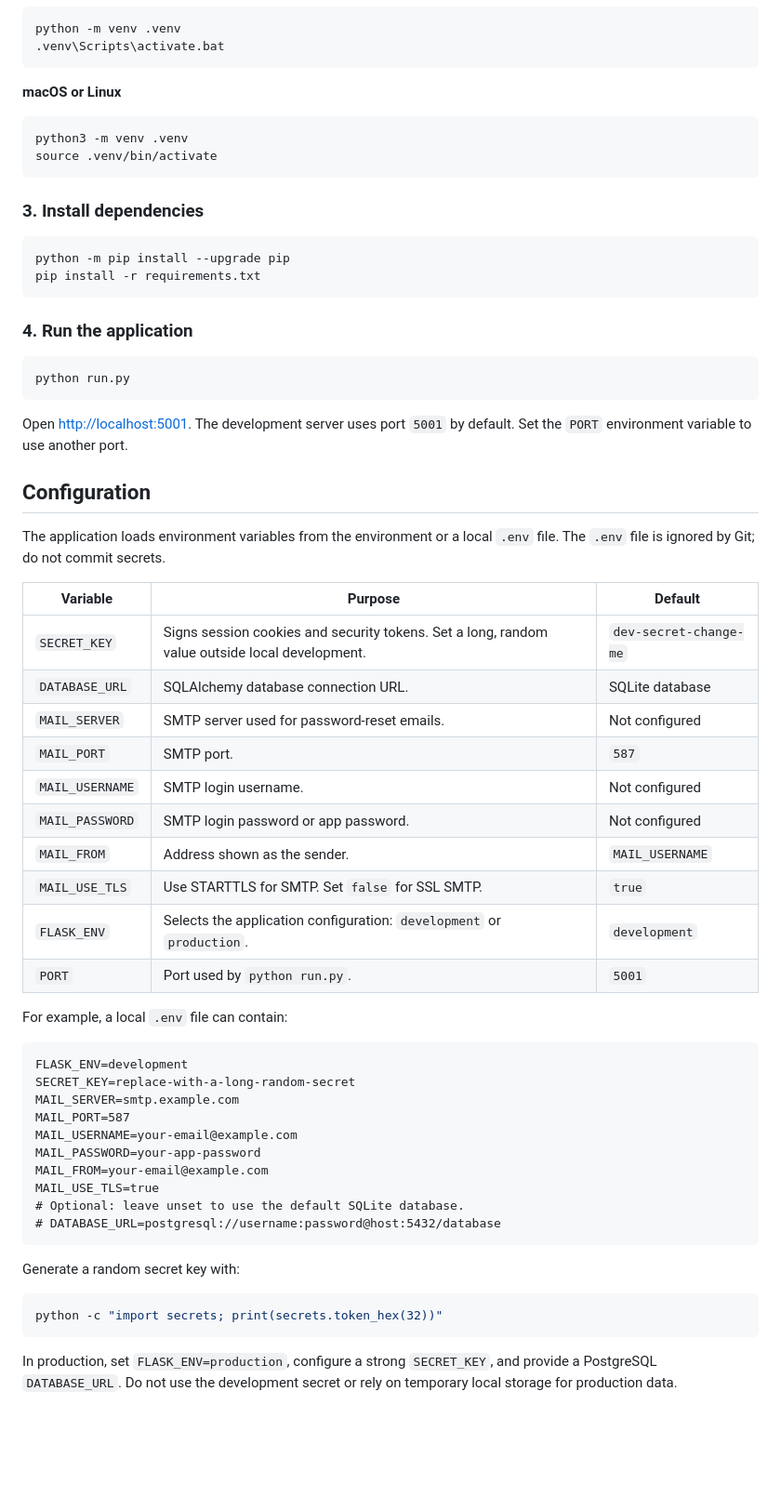
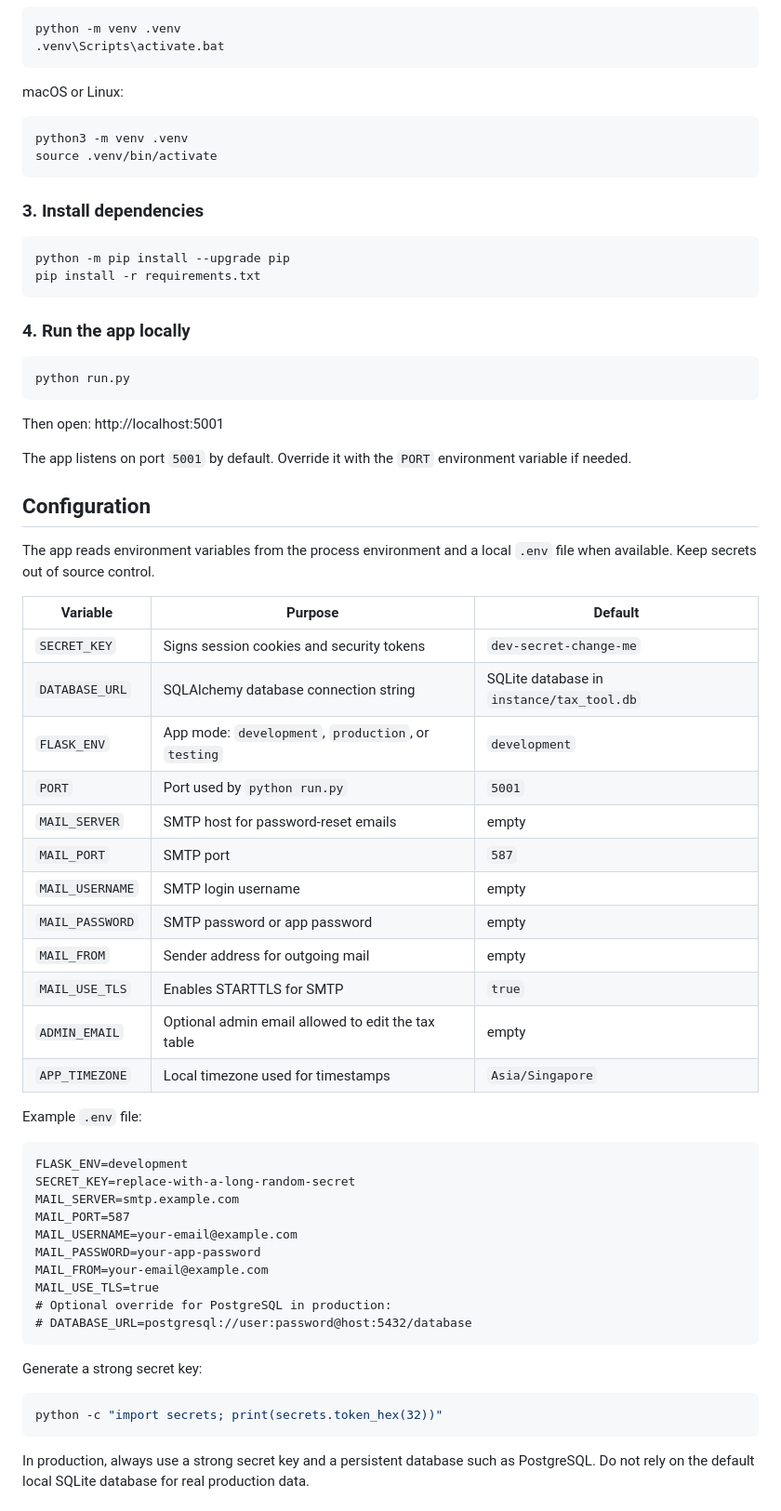
Before and after one commit to AlaizaNicoleCaranto/tax-computational-tool, a Markdown page: README.md, the part around one of its changes. Shown at 93% size. Rendered like a GitHub page; blank space fills up the shorter version.

````diff
--- a/README.md
+++ b/README.md
@@ -73,7 +78,7 @@ python -m venv .venv
 .venv\Scripts\activate.bat
 ```
 
-**macOS or Linux**
+macOS or Linux:
 
 ```bash
 python3 -m venv .venv
@@ -87,32 +92,36 @@ python -m pip install --upgrade pip
 pip install -r requirements.txt
 ```
 
-### 4. Run the application
+### 4. Run the app locally
 
 ```bash
 python run.py
 ```
 
-Open [http://localhost:5001](http://localhost:5001). The development server uses port `5001` by default. Set the `PORT` environment variable to use another port.
+Then open: http://localhost:5001
+
+The app listens on port `5001` by default. Override it with the `PORT` environment variable if needed.
 
 ## Configuration
 
-The application loads environment variables from the environment or a local `.env` file. The `.env` file is ignored by Git; do not commit secrets.
+The app reads environment variables from the process environment and a local `.env` file when available. Keep secrets out of source control.
 
 | Variable | Purpose | Default |
 | --- | --- | --- |
-| `SECRET_KEY` | Signs session cookies and security tokens. Set a long, random value outside local development. | `dev-secret-change-me` |
-| `DATABASE_URL` | SQLAlchemy database connection URL. | SQLite database |
-| `MAIL_SERVER` | SMTP server used for password-reset emails. | Not configured |
-| `MAIL_PORT` | SMTP port. | `587` |
-| `MAIL_USERNAME` | SMTP login username. | Not configured |
-| `MAIL_PASSWORD` | SMTP login password or app password. | Not configured |
-| `MAIL_FROM` | Address shown as the sender. | `MAIL_USERNAME` |
-| `MAIL_USE_TLS` | Use STARTTLS for SMTP. Set `false` for SSL SMTP. | `true` |
-| `FLASK_ENV` | Selects the application configuration: `development` or `production`. | `development` |
-| `PORT` | Port used by `python run.py`. | `5001` |
+| `SECRET_KEY` | Signs session cookies and security tokens | `dev-secret-change-me` |
+| `DATABASE_URL` | SQLAlchemy database connection string | SQLite database in `instance/tax_tool.db` |
+| `FLASK_ENV` | App mode: `development`, `production`, or `testing` | `development` |
+| `PORT` | Port used by `python run.py` | `5001` |
+| `MAIL_SERVER` | SMTP host for password-reset emails | empty |
+| `MAIL_PORT` | SMTP port | `587` |
+| `MAIL_USERNAME` | SMTP login username | empty |
+| `MAIL_PASSWORD` | SMTP password or app password | empty |
+| `MAIL_FROM` | Sender address for outgoing mail | empty |
+| `MAIL_USE_TLS` | Enables STARTTLS for SMTP | `true` |
+| `ADMIN_EMAIL` | Optional admin email allowed to edit the tax table | empty |
+| `APP_TIMEZONE` | Local timezone used for timestamps | `Asia/Singapore` |
 
-For example, a local `.env` file can contain:
+Example `.env` file:
 
 ```dotenv
 FLASK_ENV=development
@@ -123,15 +132,15 @@ MAIL_USERNAME=your-email@example.com
 MAIL_PASSWORD=your-app-password
 MAIL_FROM=your-email@example.com
 MAIL_USE_TLS=true
-# Optional: leave unset to use the default SQLite database.
-# DATABASE_URL=postgresql://username:password@host:5432/database
+# Optional override for PostgreSQL in production:
+# DATABASE_URL=postgresql://user:password@host:5432/database
 ```
 
-Generate a random secret key with:
+Generate a strong secret key:
 
 ```bash
 python -c "import secrets; print(secrets.token_hex(32))"
 ```
 
-In production, set `FLASK_ENV=production`, configure a strong `SECRET_KEY`, and provide a PostgreSQL `DATABASE_URL`. Do not use the development secret or rely on temporary local storage for production data.
+In production, always use a strong secret key and a persistent database such as PostgreSQL. Do not rely on the default local SQLite database for real production data.
 
````
Also changed, not shown: other parts of README.md (+92 -68 lines).
